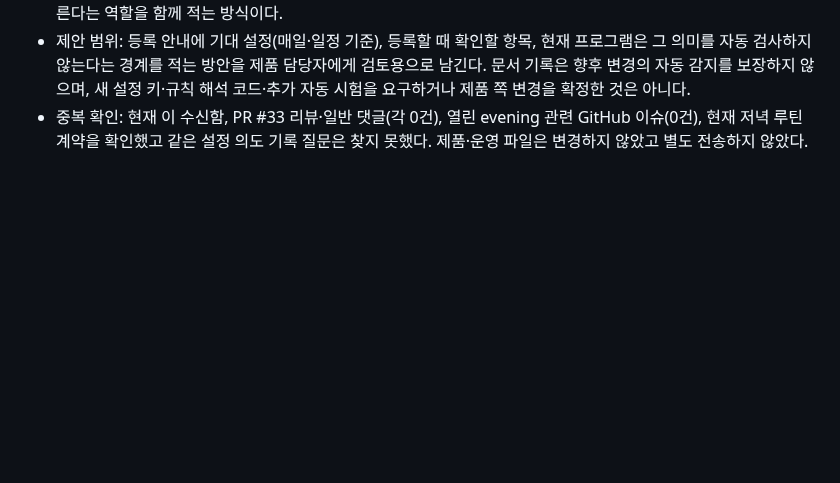
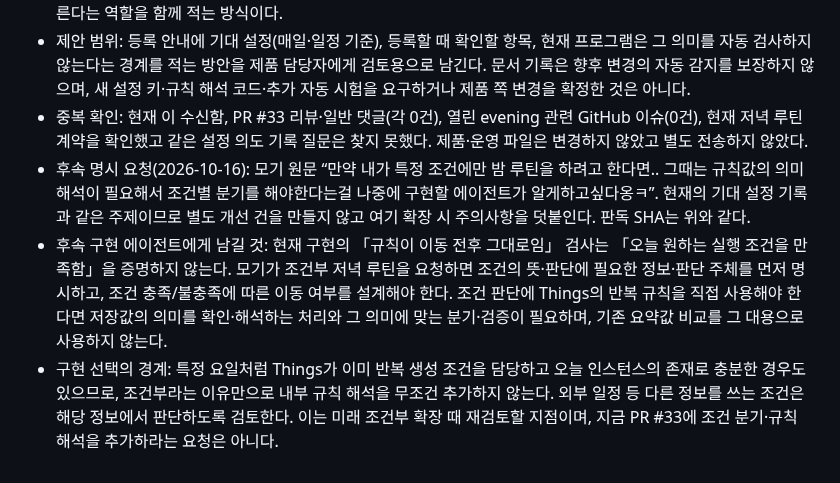
Before and after one commit to samkimpepper/mogi-cards, a Markdown page: master-delivery-memos.md, the part around the change. Rendered like a GitHub page; blank space fills up the shorter version.

Commit message:
docs: preserve conditional evening routine design reminder

```diff
--- a/master-delivery-memos.md
+++ b/master-delivery-memos.md
@@ -43,3 +43,6 @@
 - 왜 검토할 점인가: Things에 저장되는 실제 반복 설정과 모기가 원하는 반복 방식이 구별되어 안내되지 않으면, 나중에 대상을 추가하거나 반복 방식을 바꿀 때 현재의 설정 의도를 놓칠 수 있다. 과외 설명에서 제안하는 최소 기록 위치는 기존 README의 대상 등록 절차 가까이이며, 실제 반복 설정은 Things가 보유하고 기기별 파일은 대상 ID를 고른다는 역할을 함께 적는 방식이다.
 - 제안 범위: 등록 안내에 기대 설정(매일·일정 기준), 등록할 때 확인할 항목, 현재 프로그램은 그 의미를 자동 검사하지 않는다는 경계를 적는 방안을 제품 담당자에게 검토용으로 남긴다. 문서 기록은 향후 변경의 자동 감지를 보장하지 않으며, 새 설정 키·규칙 해석 코드·추가 자동 시험을 요구하거나 제품 쪽 변경을 확정한 것은 아니다.
 - 중복 확인: 현재 이 수신함, PR #33 리뷰·일반 댓글(각 0건), 열린 evening 관련 GitHub 이슈(0건), 현재 저녁 루틴 계약을 확인했고 같은 설정 의도 기록 질문은 찾지 못했다. 제품·운영 파일은 변경하지 않았고 별도 전송하지 않았다.
+- 후속 명시 요청(2026-10-16): 모기 원문 “만약 내가 특정 조건에만 밤 루틴을 하려고 한다면.. 그때는 규칙값의 의미 해석이 필요해서 조건별 분기를 해야한다는걸 나중에 구현할 에이전트가 알게하고싶다옹ㅋ”. 현재의 기대 설정 기록과 같은 주제이므로 별도 개선 건을 만들지 않고 여기 확장 시 주의사항을 덧붙인다. 판독 SHA는 위와 같다.
+- 후속 구현 에이전트에게 남길 것: 현재 구현의 「규칙이 이동 전후 그대로임」 검사는 「오늘 원하는 실행 조건을 만족함」을 증명하지 않는다. 모기가 조건부 저녁 루틴을 요청하면 조건의 뜻·판단에 필요한 정보·판단 주체를 먼저 명시하고, 조건 충족/불충족에 따른 이동 여부를 설계해야 한다. 조건 판단에 Things의 반복 규칙을 직접 사용해야 한다면 저장값의 의미를 확인·해석하는 처리와 그 의미에 맞는 분기·검증이 필요하며, 기존 요약값 비교를 그 대용으로 사용하지 않는다.
+- 구현 선택의 경계: 특정 요일처럼 Things가 이미 반복 생성 조건을 담당하고 오늘 인스턴스의 존재로 충분한 경우도 있으므로, 조건부라는 이유만으로 내부 규칙 해석을 무조건 추가하지 않는다. 외부 일정 등 다른 정보를 쓰는 조건은 해당 정보에서 판단하도록 검토한다. 이는 미래 조건부 확장 때 재검토할 지점이며, 지금 PR #33에 조건 분기·규칙 해석을 추가하라는 요청은 아니다.
```
